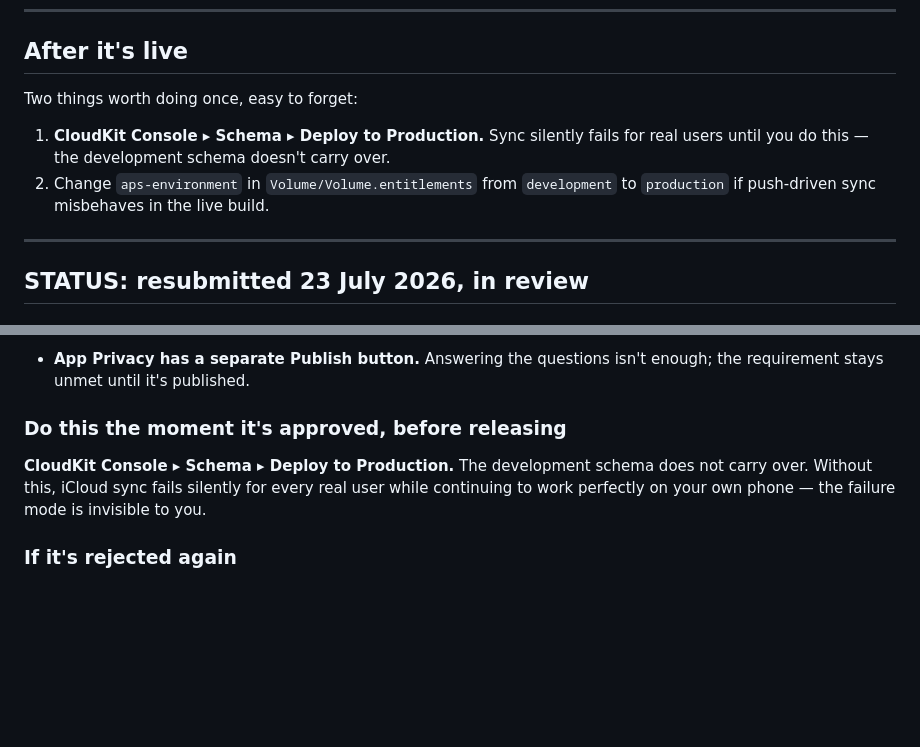
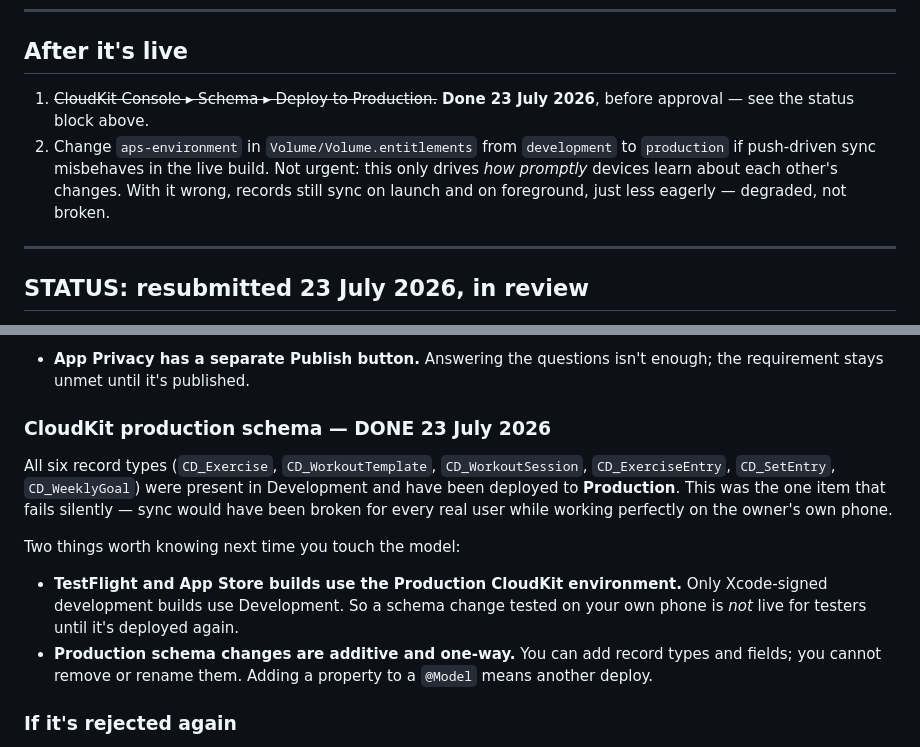
Before and after one commit to dilfatehs-lgtm/volume, a Markdown page: AppStore/SUBMISSION-STEPS.md, 2 parts joined by grey strips. GitHub-like rendering; blank space fills up the shorter version.

Commit message:
CloudKit production schema deployed
All six CD_ record types promoted from Development to Production on
23 July, ahead of approval rather than in the scramble after it. Notes
which environment each build type reads, since that is what makes the
failure mode invisible.

Co-Authored-By: Claude Opus 4.8 <noreply@anthropic.com>

```diff
--- a/AppStore/SUBMISSION-STEPS.md
+++ b/AppStore/SUBMISSION-STEPS.md
@@ -195,12 +195,12 @@ Typical review: 24–48 hours.
 
 ## After it's live
 
-Two things worth doing once, easy to forget:
-
-1. **CloudKit Console ▸ Schema ▸ Deploy to Production.** Sync silently fails for real users
-   until you do this — the development schema doesn't carry over.
+1. ~~CloudKit Console ▸ Schema ▸ Deploy to Production.~~ **Done 23 July 2026**, before
+   approval — see the status block above.
 2. Change `aps-environment` in `Volume/Volume.entitlements` from `development` to
-   `production` if push-driven sync misbehaves in the live build.
+   `production` if push-driven sync misbehaves in the live build. Not urgent: this only
+   drives *how promptly* devices learn about each other's changes. With it wrong, records
+   still sync on launch and on foreground, just less eagerly — degraded, not broken.
 
 ---
 
@@ -270,11 +270,21 @@ nothing goes public until you press the button.
 - **App Privacy has a separate Publish button.** Answering the questions isn't enough; the
   requirement stays unmet until it's published.
 
-### Do this the moment it's approved, before releasing
+### CloudKit production schema — DONE 23 July 2026
 
-**CloudKit Console ▸ Schema ▸ Deploy to Production.** The development schema does not carry
-over. Without this, iCloud sync fails silently for every real user while continuing to work
-perfectly on your own phone — the failure mode is invisible to you.
+All six record types (`CD_Exercise`, `CD_WorkoutTemplate`, `CD_WorkoutSession`,
+`CD_ExerciseEntry`, `CD_SetEntry`, `CD_WeeklyGoal`) were present in Development and have
+been deployed to **Production**. This was the one item that fails silently — sync would have
+been broken for every real user while working perfectly on the owner's own phone.
+
+Two things worth knowing next time you touch the model:
+
+- **TestFlight and App Store builds use the Production CloudKit environment.** Only
+  Xcode-signed development builds use Development. So a schema change tested on your own
+  phone is *not* live for testers until it's deployed again.
+- **Production schema changes are additive and one-way.** You can add record types and
+  fields; you cannot remove or rename them. Adding a property to a `@Model` means another
+  deploy.
 
 ### If it's rejected again
 
```
